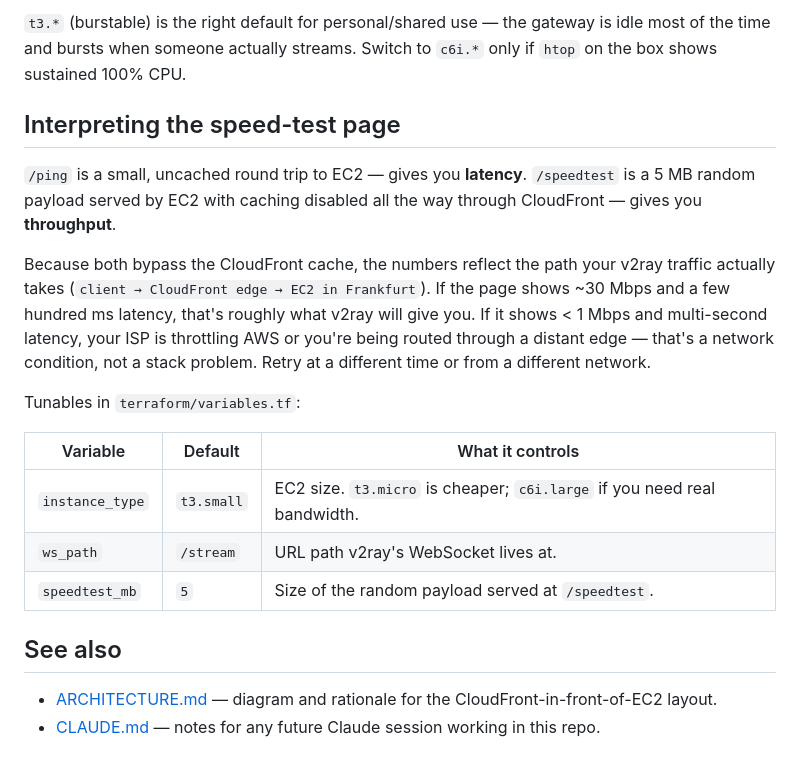
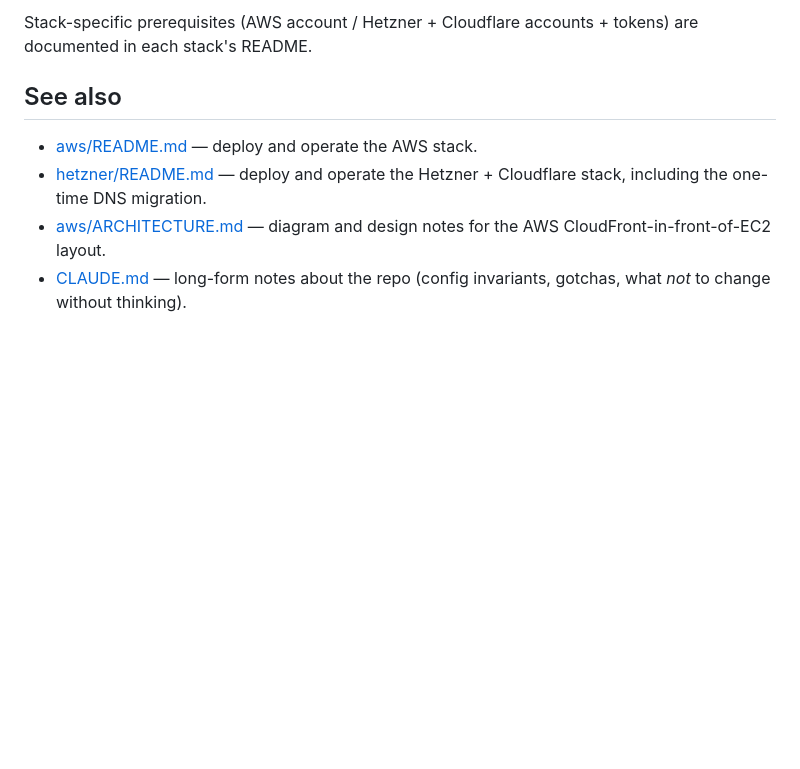
Before and after one commit to IVIR3zaM/Gateway, a Markdown page: README.md, the part around one of its changes. GitHub-like rendering; blank space fills up the shorter version.

```diff
--- a/README.md
+++ b/README.md
@@ -163,33 +71,12 @@ CloudFront overage):
-`t3.*` (burstable) is the right default for personal/shared use — the
-gateway is idle most of the time and bursts when someone actually
-streams. Switch to `c6i.*` only if `htop` on the box shows sustained
-100% CPU.
-
-## Interpreting the speed-test page
-
-`/ping` is a small, uncached round trip to EC2 — gives you **latency**.
-`/speedtest` is a 5 MB random payload served by EC2 with caching disabled
-all the way through CloudFront — gives you **throughput**.
-
-Because both bypass the CloudFront cache, the numbers reflect the path your
-v2ray traffic actually takes (`client → CloudFront edge → EC2 in Frankfurt`).
-If the page shows ~30 Mbps and a few hundred ms latency, that's roughly what
-v2ray will give you. If it shows < 1 Mbps and multi-second latency, your ISP
-is throttling AWS or you're being routed through a distant edge — that's a
-network condition, not a stack problem. Retry at a different time or from a
-different network.
-
-Tunables in `terraform/variables.tf`:
-
-| Variable | Default | What it controls |
-|---|---|---|
-| `instance_type` | `t3.small` | EC2 size. `t3.micro` is cheaper; `c6i.large` if you need real bandwidth. |
-| `ws_path` | `/stream` | URL path v2ray's WebSocket lives at. |
-| `speedtest_mb` | `5` | Size of the random payload served at `/speedtest`. |
+Stack-specific prerequisites (AWS account / Hetzner + Cloudflare accounts +
+tokens) are documented in each stack's README.
 
 ## See also
 
-- [ARCHITECTURE.md](./ARCHITECTURE.md) — diagram and rationale for the
-  CloudFront-in-front-of-EC2 layout.
-- [CLAUDE.md](./CLAUDE.md) — notes for any future Claude session working in
-  this repo.
+- [aws/README.md](./aws/README.md) — deploy and operate the AWS stack.
+- [hetzner/README.md](./hetzner/README.md) — deploy and operate the
+  Hetzner + Cloudflare stack, including the one-time DNS migration.
+- [aws/ARCHITECTURE.md](./aws/ARCHITECTURE.md) — diagram and design notes
+  for the AWS CloudFront-in-front-of-EC2 layout.
+- [CLAUDE.md](./CLAUDE.md) — long-form notes about the repo (config
+  invariants, gotchas, what *not* to change without thinking).
```
Also changed, not shown: other parts of README.md (+55 -147 lines), aws/README.md (added, +188 -0 lines).
